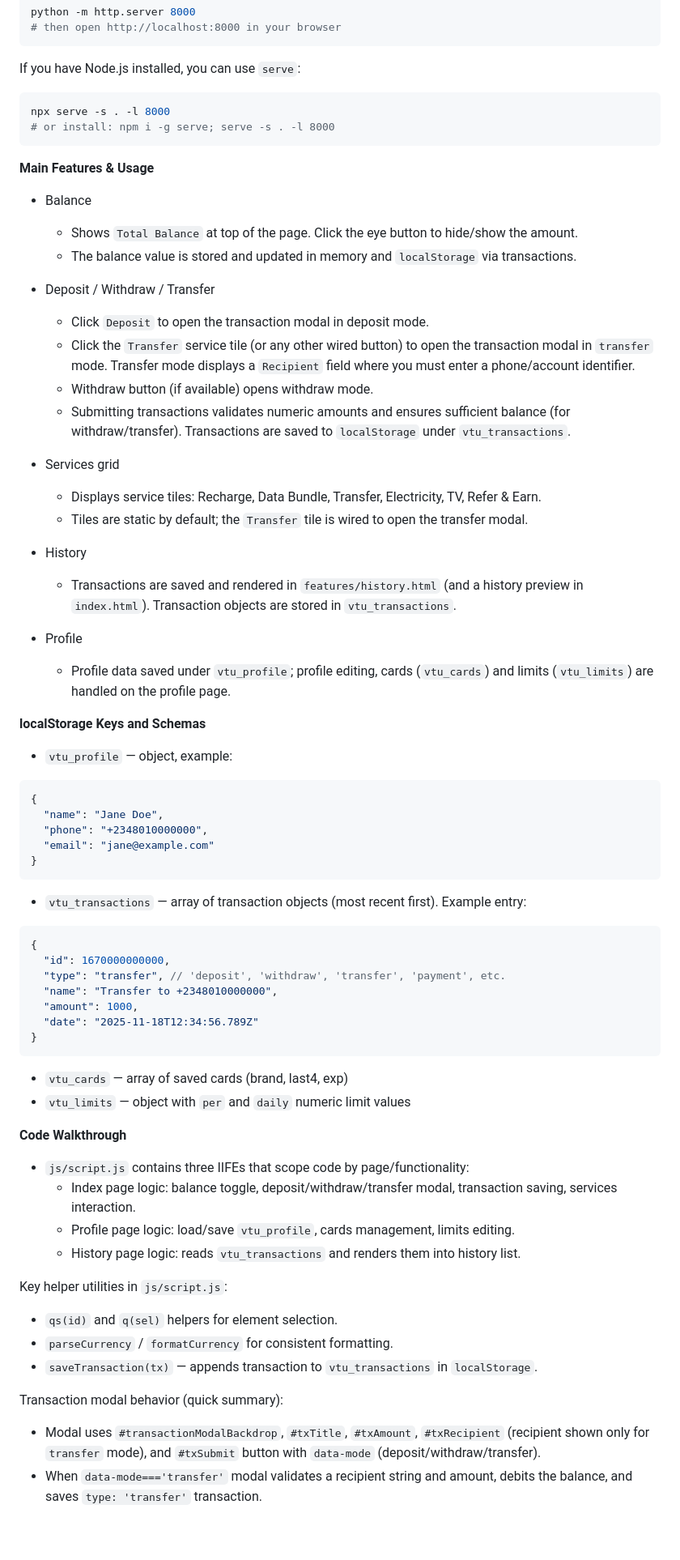
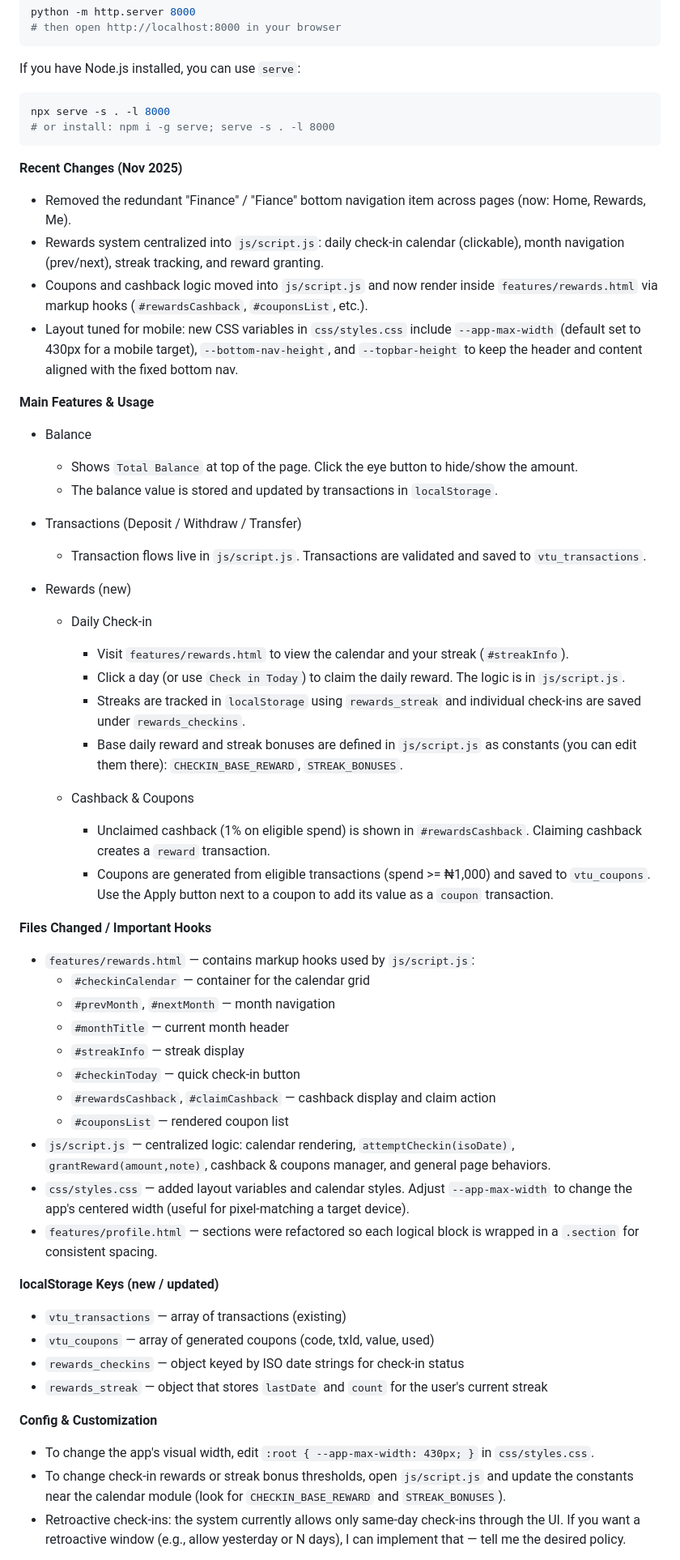
Before and after one commit to oyinlola-tech/waload, a Markdown page: README.md, the part around one of its changes. Shown at 81% size. GitHub-like rendering; blank space fills up the shorter version.

Commit message:
conrtib 23

````diff
--- a/README.md
+++ b/README.md
@@ -30,65 +30,52 @@ npx serve -s . -l 8000
 # or install: npm i -g serve; serve -s . -l 8000
 ```
 
+**Recent Changes (Nov 2025)**
+- Removed the redundant "Finance" / "Fiance" bottom navigation item across pages (now: Home, Rewards, Me).
+- Rewards system centralized into `js/script.js`: daily check-in calendar (clickable), month navigation (prev/next), streak tracking, and reward granting.
+- Coupons and cashback logic moved into `js/script.js` and now render inside `features/rewards.html` via markup hooks (`#rewardsCashback`, `#couponsList`, etc.).
+- Layout tuned for mobile: new CSS variables in `css/styles.css` include `--app-max-width` (default set to 430px for a mobile target), `--bottom-nav-height`, and `--topbar-height` to keep the header and content aligned with the fixed bottom nav.
+
 **Main Features & Usage**
 - Balance
   - Shows `Total Balance` at top of the page. Click the eye button to hide/show the amount.
-  - The balance value is stored and updated in memory and `localStorage` via transactions.
+  - The balance value is stored and updated by transactions in `localStorage`.
 
-- Deposit / Withdraw / Transfer
-  - Click `Deposit` to open the transaction modal in deposit mode.
-  - Click the `Transfer` service tile (or any other wired button) to open the transaction modal in `transfer` mode. Transfer mode displays a `Recipient` field where you must enter a phone/account identifier.
-  - Withdraw button (if available) opens withdraw mode.
-  - Submitting transactions validates numeric amounts and ensures sufficient balance (for withdraw/transfer). Transactions are saved to `localStorage` under `vtu_transactions`.
+- Transactions (Deposit / Withdraw / Transfer)
+  - Transaction flows live in `js/script.js`. Transactions are validated and saved to `vtu_transactions`.
 
-- Services grid
-  - Displays service tiles: Recharge, Data Bundle, Transfer, Electricity, TV, Refer & Earn.
-  - Tiles are static by default; the `Transfer` tile is wired to open the transfer modal.
+- Rewards (new)
+  - Daily Check-in
+    - Visit `features/rewards.html` to view the calendar and your streak (`#streakInfo`).
+    - Click a day (or use `Check in Today`) to claim the daily reward. The logic is in `js/script.js`.
+    - Streaks are tracked in `localStorage` using `rewards_streak` and individual check-ins are saved under `rewards_checkins`.
+    - Base daily reward and streak bonuses are defined in `js/script.js` as constants (you can edit them there): `CHECKIN_BASE_REWARD`, `STREAK_BONUSES`.
 
-- History
-  - Transactions are saved and rendered in `features/history.html` (and a history preview in `index.html`). Transaction objects are stored in `vtu_transactions`.
+  - Cashback & Coupons
+    - Unclaimed cashback (1% on eligible spend) is shown in `#rewardsCashback`. Claiming cashback creates a `reward` transaction.
+    - Coupons are generated from eligible transactions (spend >= ₦1,000) and saved to `vtu_coupons`. Use the Apply button next to a coupon to add its value as a `coupon` transaction.
 
-- Profile
-  - Profile data saved under `vtu_profile`; profile editing, cards (`vtu_cards`) and limits (`vtu_limits`) are handled on the profile page.
+**Files Changed / Important Hooks**
+- `features/rewards.html` — contains markup hooks used by `js/script.js`:
+  - `#checkinCalendar` — container for the calendar grid
+  - `#prevMonth`, `#nextMonth` — month navigation
+  - `#monthTitle` — current month header
+  - `#streakInfo` — streak display
+  - `#checkinToday` — quick check-in button
+  - `#rewardsCashback`, `#claimCashback` — cashback display and claim action
+  - `#couponsList` — rendered coupon list
+- `js/script.js` — centralized logic: calendar rendering, `attemptCheckin(isoDate)`, `grantReward(amount,note)`, cashback & coupons manager, and general page behaviors.
+- `css/styles.css` — added layout variables and calendar styles. Adjust `--app-max-width` to change the app's centered width (useful for pixel-matching a target device).
+- `features/profile.html` — sections were refactored so each logical block is wrapped in a `.section` for consistent spacing.
 
-**localStorage Keys and Schemas**
-- `vtu_profile` — object, example:
+**localStorage Keys (new / updated)**
+- `vtu_transactions` — array of transactions (existing)
+- `vtu_coupons` — array of generated coupons (code, txId, value, used)
+- `rewards_checkins` — object keyed by ISO date strings for check-in status
+- `rewards_streak` — object that stores `lastDate` and `count` for the user's current streak
 
-```json
-{
-  "name": "Jane Doe",
-  "phone": "+2348010000000",
-  "email": "jane@example.com"
-}
-```
+**Config & Customization**
+- To change the app's visual width, edit `:root { --app-max-width: 430px; }` in `css/styles.css`.
+- To change check-in rewards or streak bonus thresholds, open `js/script.js` and update the constants near the calendar module (look for `CHECKIN_BASE_REWARD` and `STREAK_BONUSES`).
+- Retroactive check-ins: the system currently allows only same-day check-ins through the UI. If you want a retroactive window (e.g., allow yesterday or N days), I can implement that — tell me the desired policy.
 
-- `vtu_transactions` — array of transaction objects (most recent first). Example entry:
-
-```json
-{
-  "id": 1670000000000,
-  "type": "transfer", // 'deposit', 'withdraw', 'transfer', 'payment', etc.
-  "name": "Transfer to +2348010000000",
-  "amount": 1000,
-  "date": "2025-11-18T12:34:56.789Z"
-}
-```
-
-- `vtu_cards` — array of saved cards (brand, last4, exp)
-- `vtu_limits` — object with `per` and `daily` numeric limit values
-
-**Code Walkthrough**
-- `js/script.js` contains three IIFEs that scope code by page/functionality:
-  - Index page logic: balance toggle, deposit/withdraw/transfer modal, transaction saving, services interaction.
-  - Profile page logic: load/save `vtu_profile`, cards management, limits editing.
-  - History page logic: reads `vtu_transactions` and renders them into history list.
-
-Key helper utilities in `js/script.js`:
-- `qs(id)` and `q(sel)` helpers for element selection.
-- `parseCurrency` / `formatCurrency` for consistent formatting.
-- `saveTransaction(tx)` — appends transaction to `vtu_transactions` in `localStorage`.
-
-Transaction modal behavior (quick summary):
-- Modal uses `#transactionModalBackdrop`, `#txTitle`, `#txAmount`, `#txRecipient` (recipient shown only for `transfer` mode), and `#txSubmit` button with `data-mode` (deposit/withdraw/transfer).
-- When `data-mode==='transfer'` modal validates a recipient string and amount, debits the balance, and saves `type: 'transfer'` transaction.
-
````
Also changed, not shown: other parts of README.md (+15 -30 lines).
